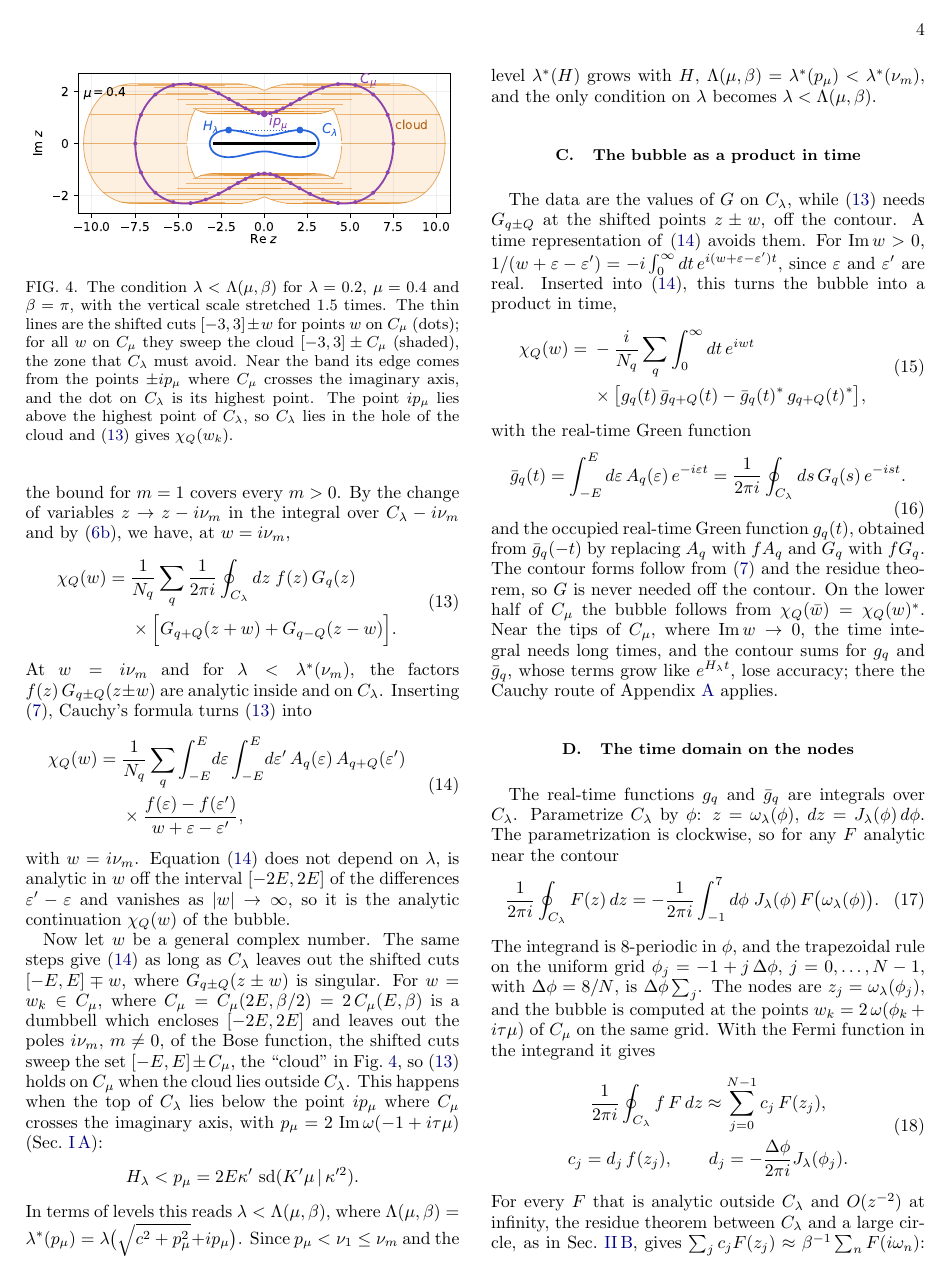
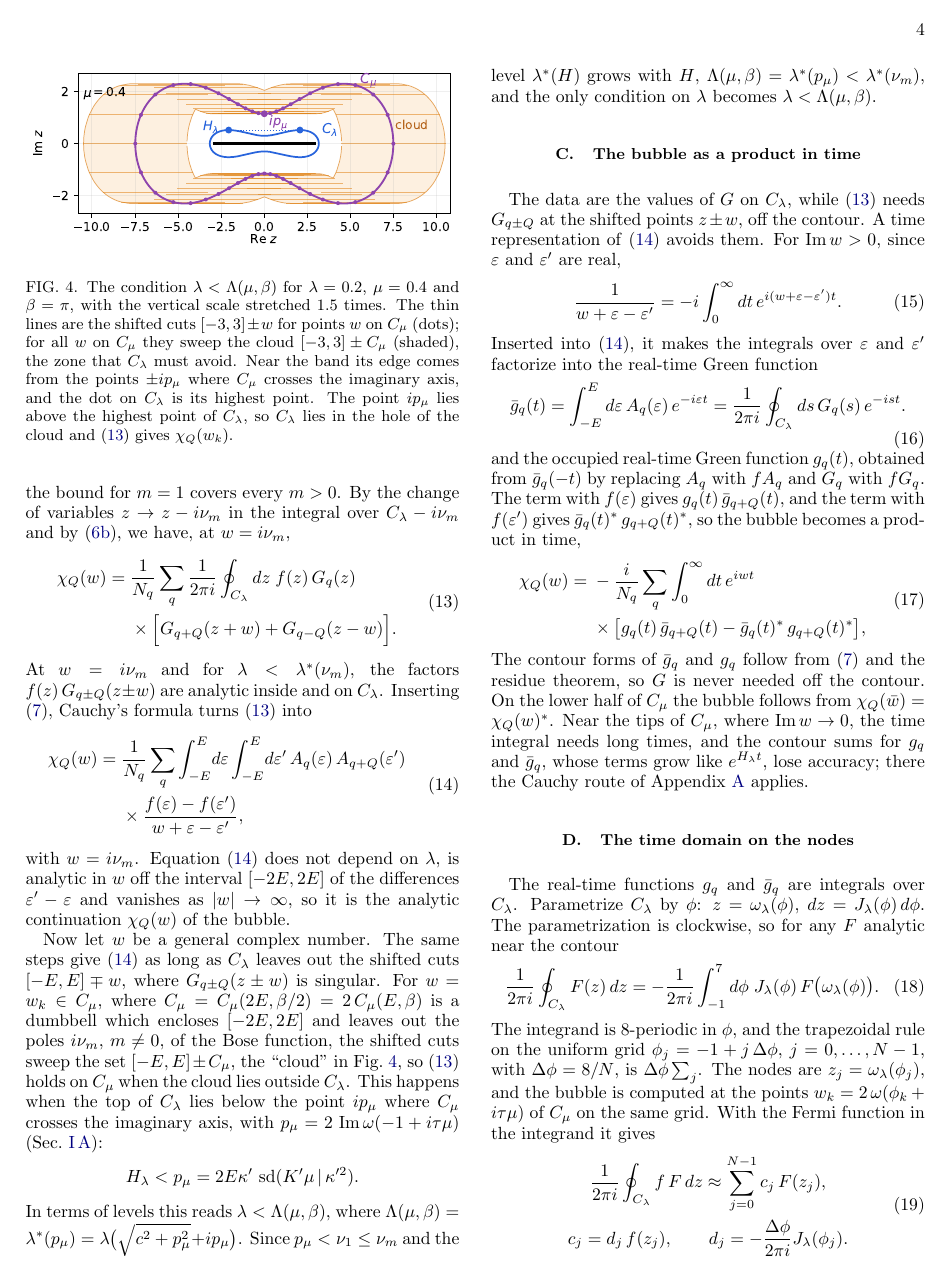
Before and after one commit to aleeschessari/markus_dumbbell_public, a LaTeX paper (ale_idea/bubble_tn_method.tex): page 4 of 15. Compiled offline with pdfLaTeX.

Commit message:
II C: time representation displayed (15), g-bar (16), factorization stated, product in time (17)

```diff
--- a/ale_idea/bubble_tn_method.tex
+++ b/ale_idea/bubble_tn_method.tex
@@ -224,7 +224,17 @@ In terms of levels this reads $\lambda<\Lambda(\mu,\beta)$, where $\Lambda(\mu,\
   \label{fig:time_network}
 \end{figure*}
 
-The data are the values of $G$ on $C_\lambda$, while \eqref{eq:contour_w} needs $G_{q\pm Q}$ at the shifted points $z\pm w$, off the contour. A time representation of \eqref{eq:spectral} avoids them. For $\Imag w>0$, $1/(w+\varepsilon-\varepsilon')=-i\int_0^\infty dt\,e^{i(w+\varepsilon-\varepsilon')t}$, since $\varepsilon$ and $\varepsilon'$ are real. Inserted into \eqref{eq:spectral}, this turns the bubble into a product in time,
+The data are the values of $G$ on $C_\lambda$, while \eqref{eq:contour_w} needs $G_{q\pm Q}$ at the shifted points $z\pm w$, off the contour. A time representation of \eqref{eq:spectral} avoids them. For $\Imag w>0$, since $\varepsilon$ and $\varepsilon'$ are real,
+\begin{equation}
+  \frac1{w+\varepsilon-\varepsilon'}=-i\int_0^\infty dt\,e^{i(w+\varepsilon-\varepsilon')t}.
+  \label{eq:laplace}
+\end{equation}
+Inserted into \eqref{eq:spectral}, it makes the integrals over $\varepsilon$ and $\varepsilon'$ factorize into the real-time Green function
+\begin{equation}
+  \bar g_q(t)=\int_{-E}^{E}d\varepsilon\,A_q(\varepsilon)\,e^{-i\varepsilon t}=\frac1{2\pi i}\oint_{C_\lambda}ds\,G_q(s)\,e^{-ist}.
+  \label{eq:gbar}
+\end{equation}
+and the occupied real-time Green function $g_q(t)$, obtained from $\bar g_q(-t)$ by replacing $A_q$ with $fA_q$ and $G_q$ with $fG_q$. The term with $f(\varepsilon)$ gives $g_q(t)\,\bar g_{q+Q}(t)$, and the term with $f(\varepsilon')$ gives $\bar g_q(t)^*\,g_{q+Q}(t)^*$, so the bubble becomes a product in time,
 \begin{equation}
   \begin{aligned}
   \chi_Q(w)={}&-\frac{i}{N_q}\sum_q\int_0^\infty dt\,e^{iwt}\\
@@ -232,12 +242,7 @@ The data are the values of $G$ on $C_\lambda$, while \eqref{eq:contour_w} needs
   \end{aligned}
   \label{eq:time_bubble}
 \end{equation}
-with the real-time Green function
-\begin{equation}
-  \bar g_q(t)=\int_{-E}^{E}d\varepsilon\,A_q(\varepsilon)\,e^{-i\varepsilon t}=\frac1{2\pi i}\oint_{C_\lambda}ds\,G_q(s)\,e^{-ist}.
-  \label{eq:gbar}
-\end{equation}
-and the occupied real-time Green function $g_q(t)$, obtained from $\bar g_q(-t)$ by replacing $A_q$ with $fA_q$ and $G_q$ with $fG_q$. The contour forms follow from \eqref{eq:lehmann} and the residue theorem, so $G$ is never needed off the contour. On the lower half of $C_\mu$ the bubble follows from $\chi_Q(\bar w)=\chi_Q(w)^*$. Near the tips of $C_\mu$, where $\Imag w\to0$, the time integral needs long times, and the contour sums for $g_q$ and $\bar g_q$, whose terms grow like $e^{H_\lambda t}$, lose accuracy; there the Cauchy route of Appendix~\ref{app:cauchy} applies.
+The contour forms of $\bar g_q$ and $g_q$ follow from \eqref{eq:lehmann} and the residue theorem, so $G$ is never needed off the contour. On the lower half of $C_\mu$ the bubble follows from $\chi_Q(\bar w)=\chi_Q(w)^*$. Near the tips of $C_\mu$, where $\Imag w\to0$, the time integral needs long times, and the contour sums for $g_q$ and $\bar g_q$, whose terms grow like $e^{H_\lambda t}$, lose accuracy; there the Cauchy route of Appendix~\ref{app:cauchy} applies.
 
 \subsection{The time domain on the nodes}
 \label{sec:quadrature}
```
Also changed, not shown: ale_idea/code/dumbbell.py (+1 -1 lines), ale_idea/code/kernel.py (+1 -1 lines), ale_idea/code/network.py (+1 -1 lines), ale_idea/bubble_tn_method.pdf.
